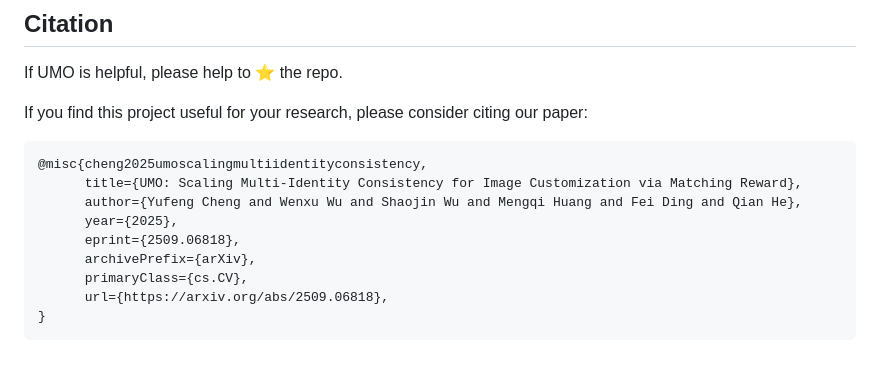
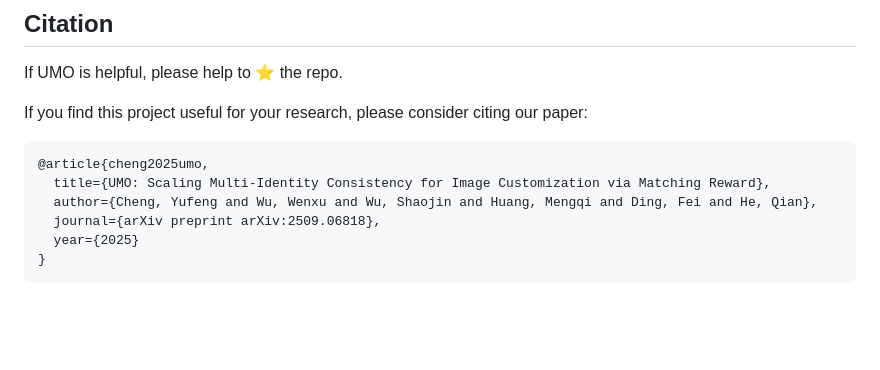
Before and after one commit to bytedance/UMO, a Markdown page: README.md, the part around the change. Drawn GitHub-style; blank space fills up the shorter version.

````diff
--- a/README.md
+++ b/README.md
@@ -230,13 +230,10 @@ If UMO is helpful, please help to ⭐ the repo.
 
 If you find this project useful for your research, please consider citing our paper:
 ```bibtex
-@misc{cheng2025umoscalingmultiidentityconsistency,
-      title={UMO: Scaling Multi-Identity Consistency for Image Customization via Matching Reward},
-      author={Yufeng Cheng and Wenxu Wu and Shaojin Wu and Mengqi Huang and Fei Ding and Qian He},
-      year={2025},
-      eprint={2509.06818},
-      archivePrefix={arXiv},
-      primaryClass={cs.CV},
-      url={https://arxiv.org/abs/2509.06818},
+@article{cheng2025umo,
+  title={UMO: Scaling Multi-Identity Consistency for Image Customization via Matching Reward},
+  author={Cheng, Yufeng and Wu, Wenxu and Wu, Shaojin and Huang, Mengqi and Ding, Fei and He, Qian},
+  journal={arXiv preprint arXiv:2509.06818},
+  year={2025}
 }
 ```
````
